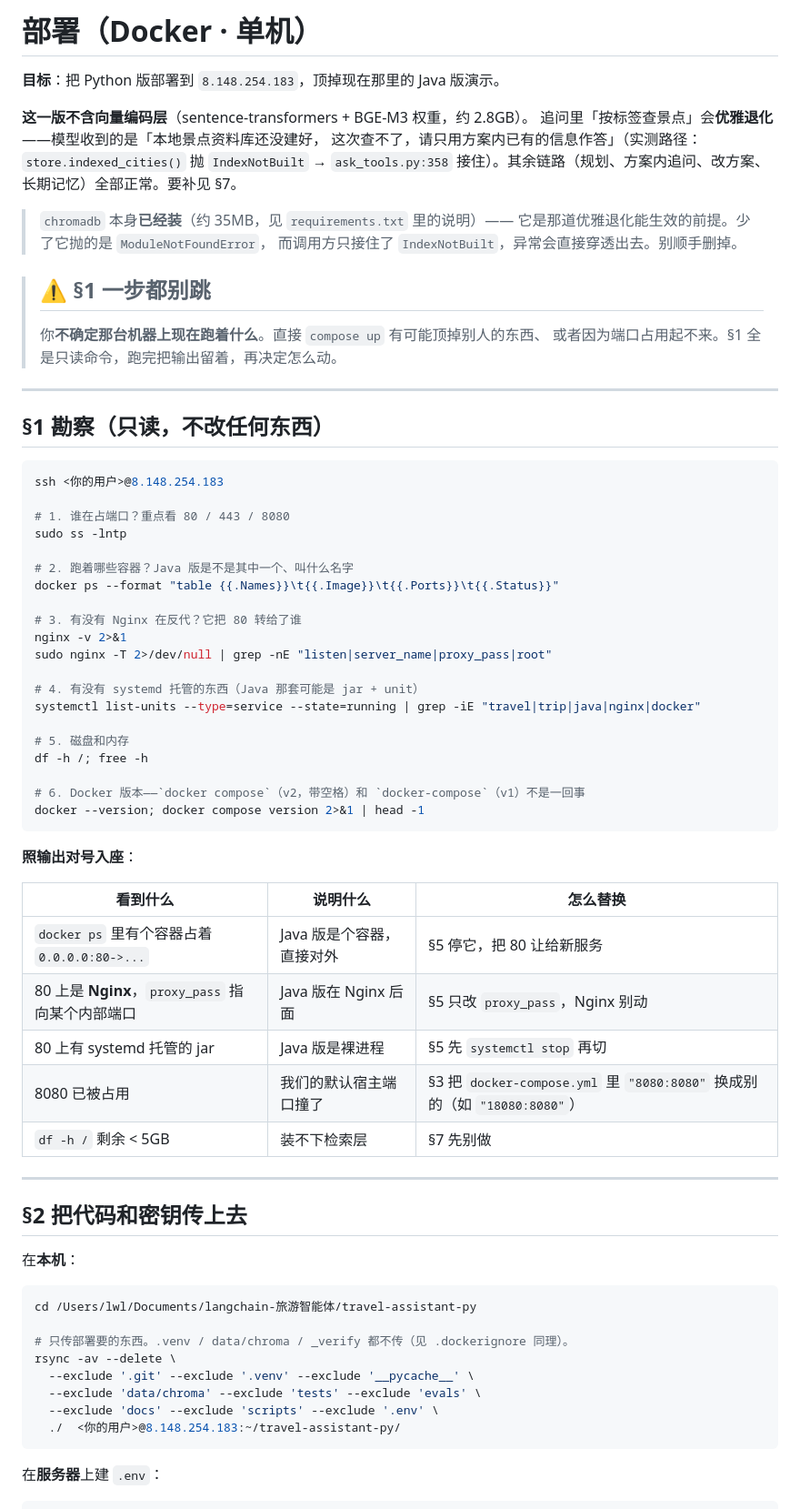
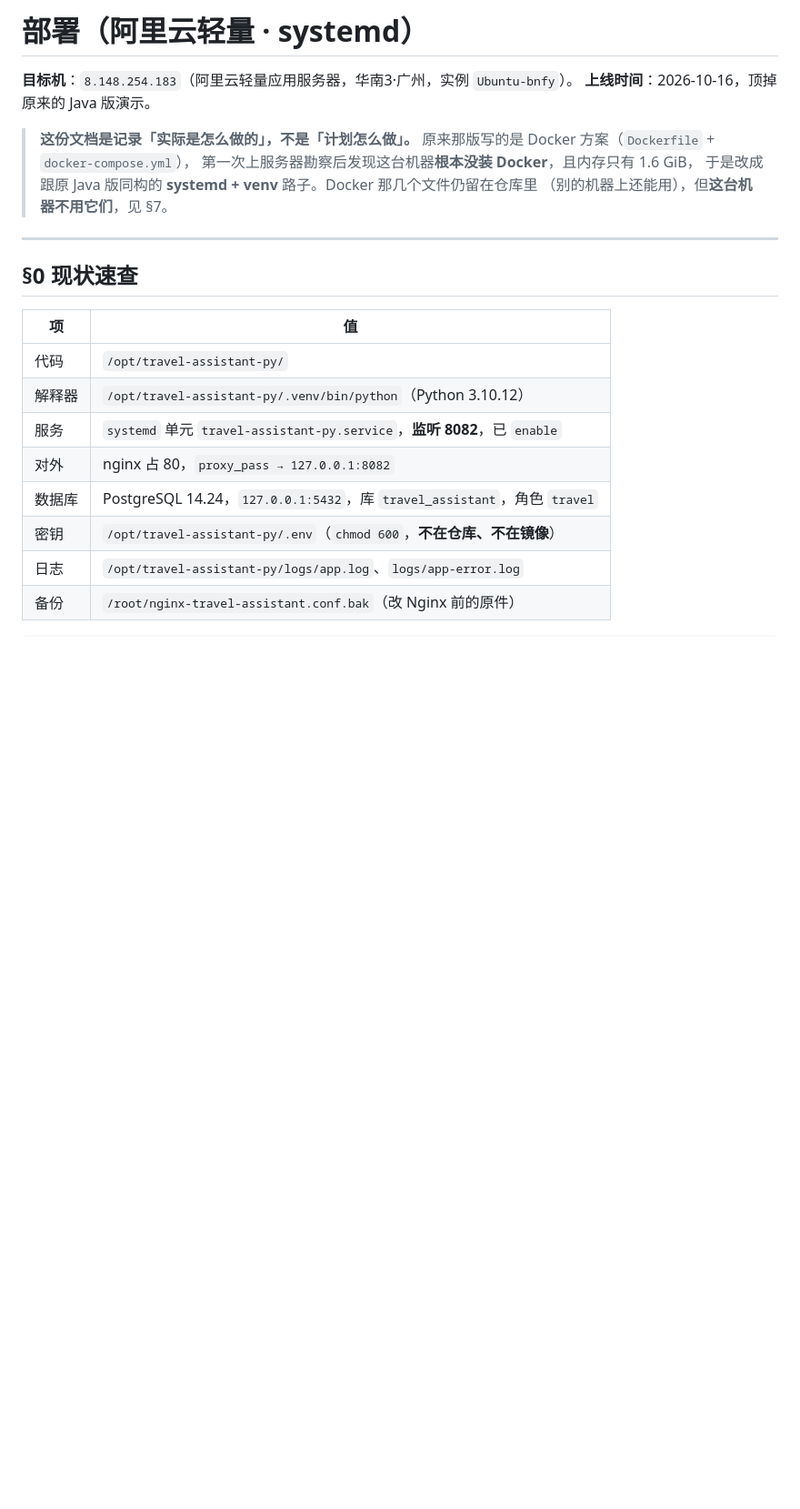
Before and after one commit to lwl-ManchesterCity/travel-assistant-py, a Markdown page: docs/DEPLOY.md, the part around one of its changes. Shown at 91% size. GitHub-like rendering; blank space fills up the shorter version.

````diff
--- a/docs/DEPLOY.md
+++ b/docs/DEPLOY.md
@@ -1,75 +1,27 @@
-# 部署（Docker · 单机）
+# 部署（阿里云轻量 · systemd）
 
-**目标**：把 Python 版部署到 `8.148.254.183`，顶掉现在那里的 Java 版演示。
+**目标机**：`8.148.254.183`（阿里云轻量应用服务器，华南3·广州，实例 `Ubuntu-bnfy`）。
+**上线时间**：2026-10-16，顶掉原来的 Java 版演示。
 
-**这一版不含向量编码层**（sentence-transformers + BGE-M3 权重，约 2.8GB）。
-追问里「按标签查景点」会**优雅退化**——模型收到的是「本地景点资料库还没建好，
-这次查不了，请只用方案内已有的信息作答」（实测路径：`store.indexed_cities()` 抛
-`IndexNotBuilt` → `ask_tools.py:358` 接住）。其余链路（规划、方案内追问、改方案、
-长期记忆）全部正常。要补见 §7。
-
-> `chromadb` 本身**已经装**（约 35MB，见 `requirements.txt` 里的说明）——
-> 它是那道优雅退化能生效的前提。少了它抛的是 `ModuleNotFoundError`，
-> 而调用方只接住了 `IndexNotBuilt`，异常会直接穿透出去。别顺手删掉。
-
-> ## ⚠️ §1 一步都别跳
->
-> 你**不确定那台机器上现在跑着什么**。直接 `compose up` 有可能顶掉别人的东西、
-> 或者因为端口占用起不来。§1 全是只读命令，跑完把输出留着，再决定怎么动。
+> **这份文档是记录「实际是怎么做的」，不是「计划怎么做」。**
+> 原来那版写的是 Docker 方案（`Dockerfile` + `docker-compose.yml`），
+> 第一次上服务器勘察后发现这台机器**根本没装 Docker**，且内存只有 1.6 GiB，
+> 于是改成跟原 Java 版同构的 **systemd + venv** 路子。Docker 那几个文件仍留在仓库里
+> （别的机器上还能用），但**这台机器不用它们**，见 §7。
 
 ---
 
-## §1 勘察（只读，不改任何东西）
+## §0 现状速查
+
+| 项 | 值 |
+|---|---|
+| 代码 | `/opt/travel-assistant-py/` |
+| 解释器 | `/opt/travel-assistant-py/.venv/bin/python`（Python 3.10.12） |
+| 服务 | `systemd` 单元 `travel-assistant-py.service`，**监听 8082**，已 `enable` |
+| 对外 | nginx 占 80，`proxy_pass → 127.0.0.1:8082` |
+| 数据库 | PostgreSQL 14.24，`127.0.0.1:5432`，库 `travel_assistant`，角色 `travel` |
+| 密钥 | `/opt/travel-assistant-py/.env`（`chmod 600`，**不在仓库、不在镜像**） |
+| 日志 | `/opt/travel-assistant-py/logs/app.log`、`logs/app-error.log` |
+| 备份 | `/root/nginx-travel-assistant.conf.bak`（改 Nginx 前的原件） |
 
 ```bash
-ssh <你的用户>@8.148.254.183
-
-# 1. 谁在占端口？重点看 80 / 443 / 8080
-sudo ss -lntp
-
-# 2. 跑着哪些容器？Java 版是不是其中一个、叫什么名字
-docker ps --format "table {{.Names}}\t{{.Image}}\t{{.Ports}}\t{{.Status}}"
-
-# 3. 有没有 Nginx 在反代？它把 80 转给了谁
-nginx -v 2>&1
-sudo nginx -T 2>/dev/null | grep -nE "listen|server_name|proxy_pass|root"
-
-# 4. 有没有 systemd 托管的东西（Java 那套可能是 jar + unit）
-systemctl list-units --type=service --state=running | grep -iE "travel|trip|java|nginx|docker"
-
-# 5. 磁盘和内存
-df -h /; free -h
-
-# 6. Docker 版本——`docker compose`（v2，带空格）和 `docker-compose`（v1）不是一回事
-docker --version; docker compose version 2>&1 | head -1
-```
-
-**照输出对号入座**：
-
-| 看到什么 | 说明什么 | 怎么替换 |
-|---|---|---|
-| `docker ps` 里有个容器占着 `0.0.0.0:80->...` | Java 版是个容器，直接对外 | §5 停它，把 80 让给新服务 |
-| 80 上是 **Nginx**，`proxy_pass` 指向某个内部端口 | Java 版在 Nginx 后面 | §5 只改 `proxy_pass`，Nginx 别动 |
-| 80 上有 systemd 托管的 jar | Java 版是裸进程 | §5 先 `systemctl stop` 再切 |
-| 8080 已被占用 | 我们的默认宿主端口撞了 | §3 把 `docker-compose.yml` 里 `"8080:8080"` 换成别的（如 `"18080:8080"`） |
-| `df -h /` 剩余 < 5GB | 装不下检索层 | §7 先别做 |
-
----
-
-## §2 把代码和密钥传上去
-
-在**本机**：
-
-```bash
-cd /Users/lwl/Documents/langchain-旅游智能体/travel-assistant-py
-
-# 只传部署要的东西。.venv / data/chroma / _verify 都不传（见 .dockerignore 同理）。
-rsync -av --delete \
-  --exclude '.git' --exclude '.venv' --exclude '__pycache__' \
-  --exclude 'data/chroma' --exclude 'tests' --exclude 'evals' \
-  --exclude 'docs' --exclude 'scripts' --exclude '.env' \
-  ./  <你的用户>@8.148.254.183:~/travel-assistant-py/
-```
-
-在**服务器**上建 `.env`：
-
````
Also changed, not shown: other parts of docs/DEPLOY.md (+222 -127 lines), docs/AGENT_GAPS_20261014.md (+28 -0 lines).
